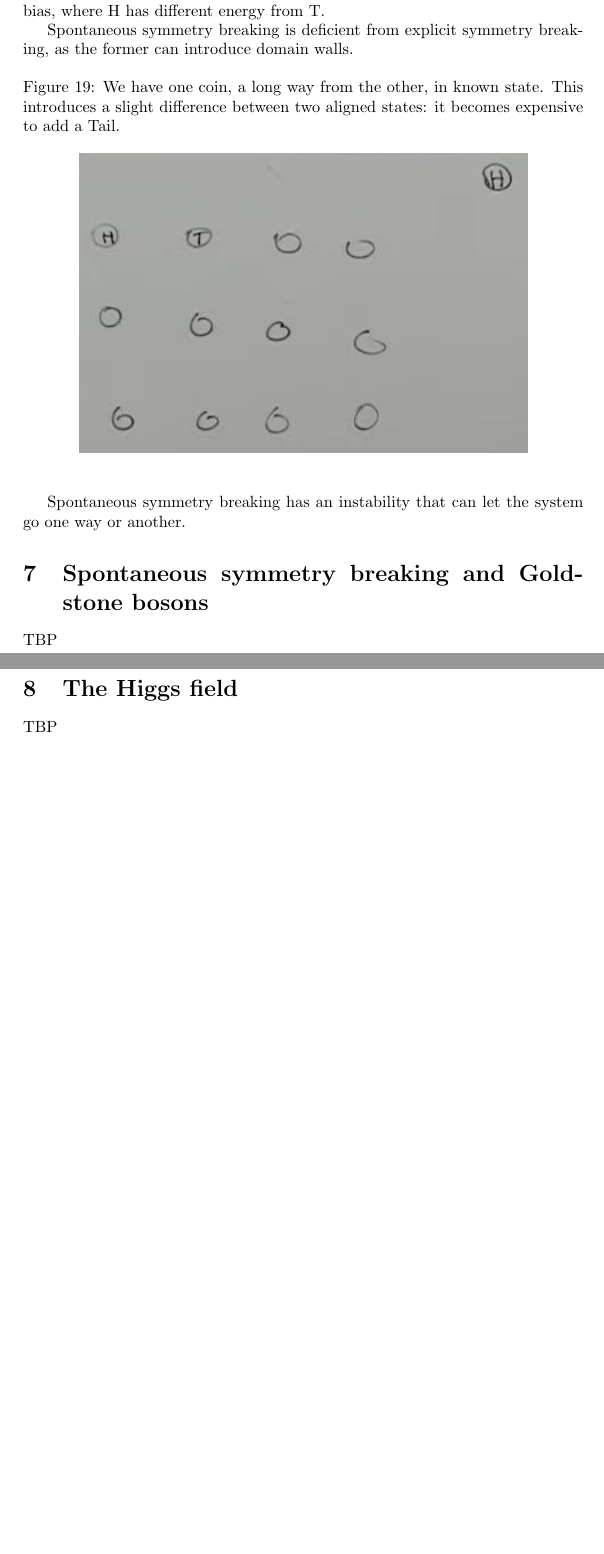
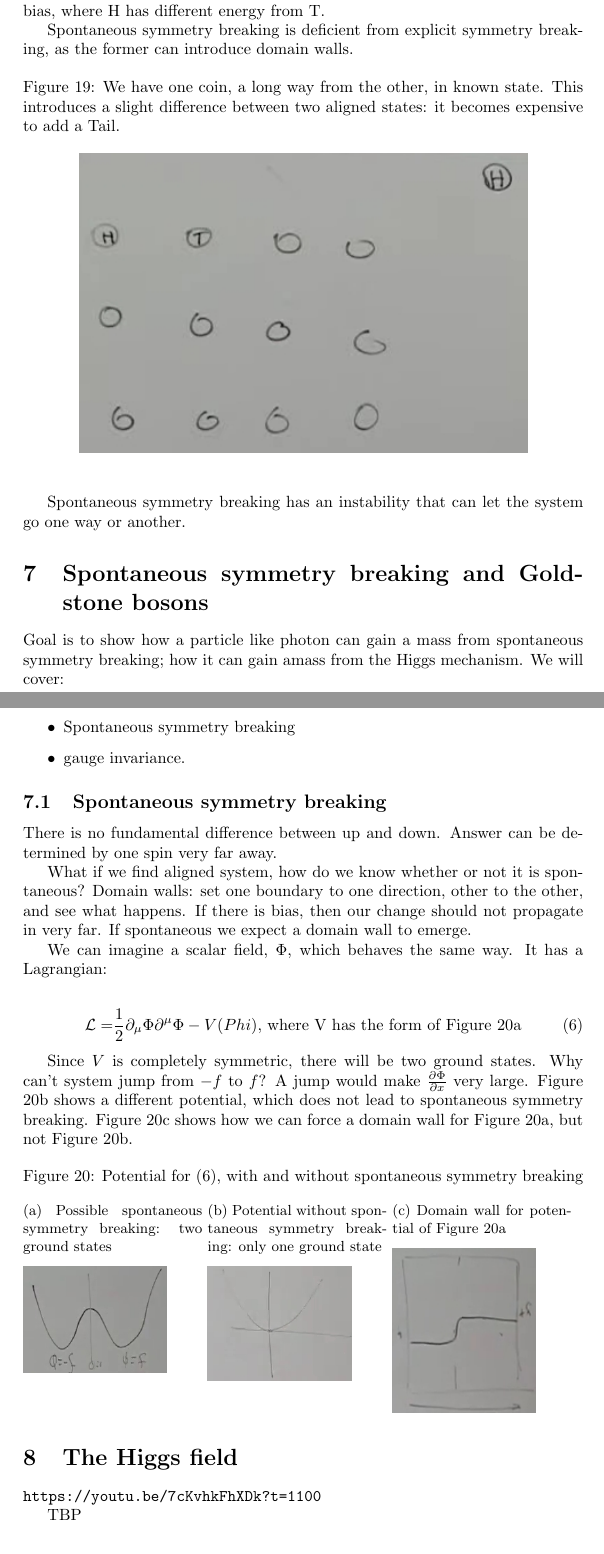
Before and after one commit to weka511/complexity, a LaTeX paper (tm/particles2.tex): two parts of pages 32 and 33 of 33 before the commit and two parts of pages 32 and 33 of 34 after it, joined at a grey line, cut so that both start at the same text, the shorter picture padded with empty space. Compiled offline with pdfLaTeX.

Commit message:
Started Lecture 7

```diff
--- a/tm/particles2.tex
+++ b/tm/particles2.tex
@@ -967,9 +967,44 @@ Spontaneous symmetry breaking has an instability that can let the system go one
 
 \section{Spontaneous symmetry breaking and Goldstone bosons}
 
-TBP
+Goal is to show how a particle like photon can gain a mass from spontaneous symmetry breaking; how it can gain amass from the Higgs mechanism. We will cover:
 
+\begin{itemize}
+	\item Spontaneous symmetry breaking
+	\item gauge invariance.
+\end{itemize}
+
+\subsection{Spontaneous symmetry breaking}
+There is no fundamental difference between up and down. Answer can be determined by one spin very far away.
+
+What if we find aligned system, how do we know whether or not it is spontaneous? Domain walls: set one boundary to one direction, other to the other, and see what happens. If there is bias, then our change should not propagate in very far. If spontaneous we expect a domain wall to emerge.
+
+We can imagine a scalar field, $\Phi$, which behaves the same way. It has a Lagrangian:
+
+\begin{align*}
+\mathcal{L} =& \frac{1}{2} \partial_\mu \Phi \partial^\mu \Phi - V(Phi)\text{, where V has the form of Figure \ref{fig:2-7-V}} \numberthis \label{eq:spontaneous:symmetry:L}
+\end{align*}
+
+Since $V$ is completely symmetric, there will be two ground states. Why can't system jump from $-f$ to $f$? A jump would make $\frac{\partial \Phi}{\partial x}$ very large. Figure \ref{fig:2-7-V-simple} shows a different potential, which does not lead to spontaneous symmetry breaking. Figure \ref{fig:2-7-V-domain-wall} shows how we can force a domain wall for Figure \ref{fig:2-7-V}, but not Figure \ref{fig:2-7-V-simple}.
+
+\begin{figure}[H]
+	\caption[Potential for (\ref{eq:spontaneous:symmetry:L})]{Potential for (\ref{eq:spontaneous:symmetry:L}), with and without spontaneous symmetry breaking}
+	\begin{subfigure}{0.32\textwidth}
+		\caption{Possible spontaneous symmetry breaking: two ground states}\label{fig:2-7-V}
+		\includegraphics[width=0.8\textwidth]{2-7-V}
+	\end{subfigure}
+	\begin{subfigure}{0.32\textwidth}
+		\caption{Potential without spontaneous symmetry breaking: only one ground state}\label{fig:2-7-V-simple}
+		\includegraphics[width=0.8\textwidth]{2-7-V-simple}
+	\end{subfigure}
+	\begin{subfigure}{0.32\textwidth}
+		\caption{Domain wall for potential of Figure \ref{fig:2-7-V}}\label{fig:2-7-V-domain-wall}
+		\includegraphics[width=0.8\textwidth]{2-7-V-domain-wall}
+	\end{subfigure}
+\end{figure}
 \section{The Higgs field}
+
+\url{https://youtu.be/7cKvhkFhXDk?t=1100}
 
 TBP
 
```
Also changed, not shown: tm/figs/2-7-V-domain-wall.jpg (added), tm/figs/2-7-V-simple.jpg (added), tm/figs/2-7-V.jpg (added).
